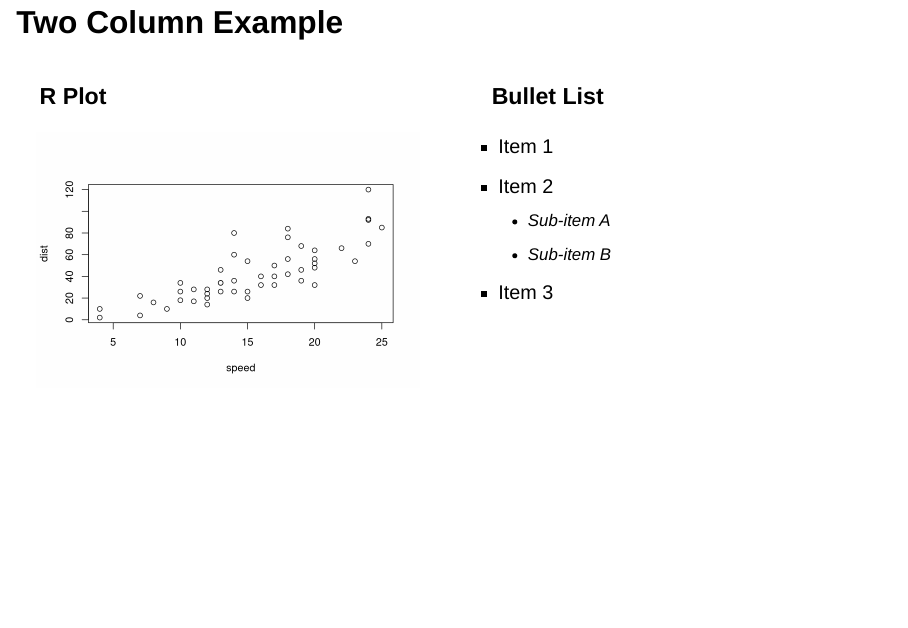
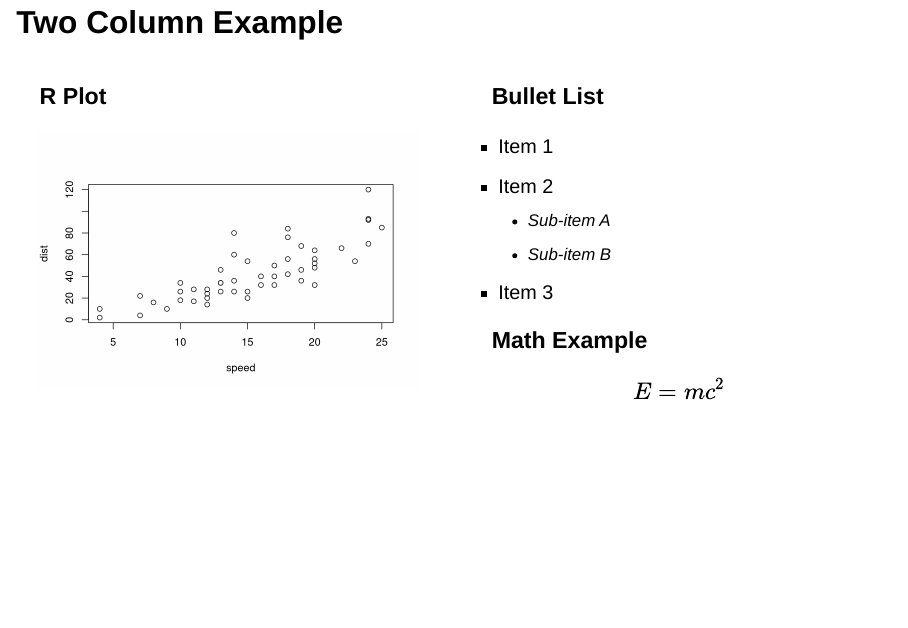
Before and after one commit to marcpaterno/quarto-revealjs-fnal, a Quarto document (example.qmd): page 9 of 9. Rendered offline with R 4.5, knitr and Pandoc in place of Quarto, with nearby package versions; drawn as Slidy slides in place of the format the file asks for.

Commit message:
Add math example

```diff
--- a/example.qmd
+++ b/example.qmd
@@ -75,6 +75,10 @@ plot(cars)
     *   Sub-item A
     *   Sub-item B
 *   Item 3
+
+### Math Example
+
+$$ E = mc^2 $$
 :::
 
 :::
```
